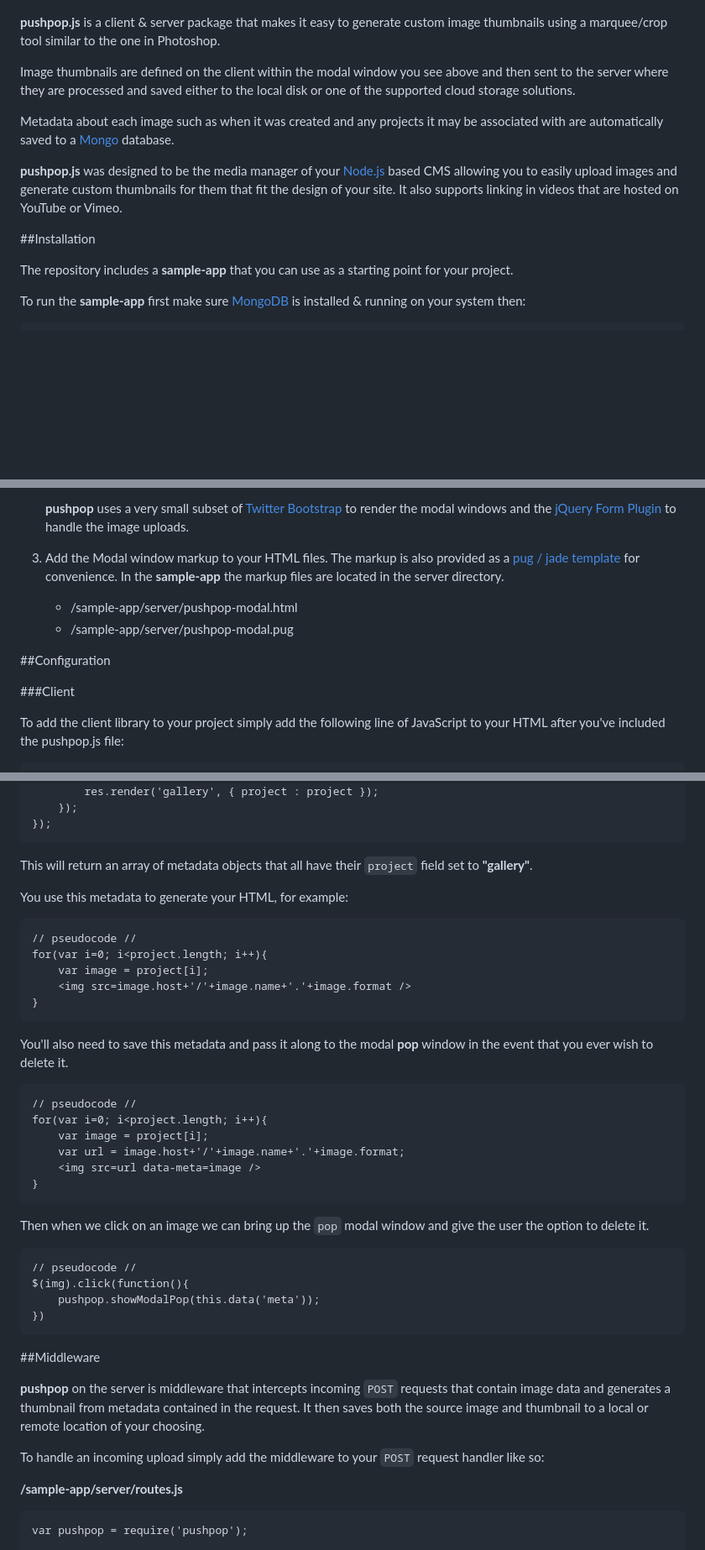
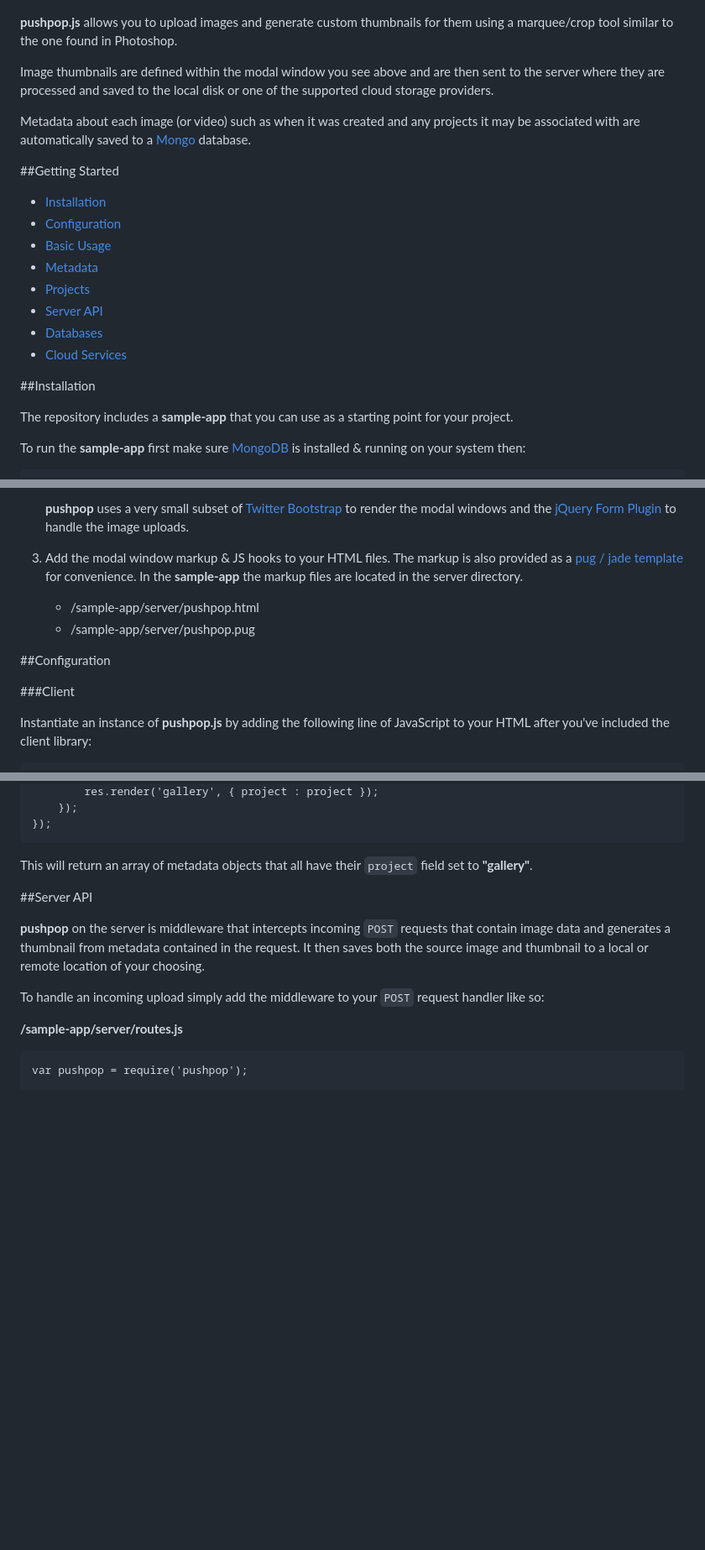
Before and after one commit to braitsch/pushpop.js, a Markdown page: readme.md, 3 parts joined by grey strips. Shown at 84% size. Drawn GitHub-style; blank space fills up the shorter version.

```diff
--- a/readme.md
+++ b/readme.md
@@ -4,15 +4,24 @@ A lightweight media manager and thumbnail generator for [Node.js](https://nodejs
 
 [![pushpop-modal](./readme.img/pushpop-modal.png?raw=true)](http://pushpop.herokuapp.com)
 
-**pushpop.js** is a client & server package that makes it easy to generate custom image thumbnails using a marquee/crop tool similar to the one in Photoshop.
+**pushpop.js** allows you to upload images and generate custom thumbnails for them using a marquee/crop tool similar to the one found in Photoshop.
 
-Image thumbnails are defined on the client within the modal window you see above and then sent to the server where they are processed and saved either to the local disk or one of the supported cloud storage solutions.
+Image thumbnails are defined within the modal window you see above and are then sent to the server where they are processed and saved to the local disk or one of the supported cloud storage providers.
 
-Metadata about each image such as when it was created and any projects it may be associated with are automatically saved to a [Mongo](https://www.mongodb.org/) database.
+Metadata about each image (or video) such as when it was created and any projects it may be associated with are automatically saved to a [Mongo](https://www.mongodb.org/) database.
 
-**pushpop.js** was designed to be the media manager of your [Node.js](https://nodejs.org) based CMS allowing you to easily upload images and generate custom thumbnails for them that fit the design of your site. It also supports linking in videos that are hosted on YouTube or Vimeo.
+##Getting Started
 
-##Installation
+* [Installation](#installation)
+* [Configuration](#configuration)
+* [Basic Usage](#basic-usage)
+* [Metadata](#metadata)
+* [Projects](#projects)
+* [Server API](#server-api)
+* [Databases](#databases)
+* [Cloud Services](#cloud-services)
+
+##<a name="installation"></a>Installation
 
 The repository includes a **sample-app** that you can use as a starting point for your project.
 
@@ -49,15 +58,14 @@ To add **pushpop.js** to an existing project:
 
 	**pushpop** uses a very small subset of [Twitter Bootstrap](http://getbootstrap.com/) to render the modal windows and the [jQuery Form Plugin](http://malsup.com/jquery/form/) to handle the image uploads.
 
-3. Add the Modal window markup to your HTML files. The markup is also provided as a [pug / jade template](https://github.com/pugjs/pug) for convenience. In the **sample-app** the markup files are located in the server directory.
+3. Add the modal window markup & JS hooks to your HTML files. The markup is also provided as a [pug / jade template](https://github.com/pugjs/pug) for convenience. In the **sample-app** the markup files are located in the server directory.
 
-	* /sample-app/server/pushpop-modal.html
-	* /sample-app/server/pushpop-modal.pug
+	* /sample-app/server/pushpop.html
+	* /sample-app/server/pushpop.pug
 
-
-##Configuration
+##<a name="configuration"></a>Configuration
 
 ###Client
 
-To add the client library to your project simply add the following line of JavaScript to your HTML after you've included the pushpop.js file:
+Instantiate an instance of **pushpop.js** by adding the following line of JavaScript to your HTML after you've included the client library:
 
@@ -170,32 +234,7 @@ To build a page of assets from a given project simply call ``getProject`` passin
 
 This will return an array of metadata objects that all have their ``project`` field set to **"gallery"**.
 
-You use this metadata to generate your HTML, for example:
-
-	// pseudocode //
-	for(var i=0; i<project.length; i++){
-		var image = project[i];
-		<img src=image.host+'/'+image.name+'.'+image.format />
-	}
-
-
-You'll also need to save this metadata and pass it along to the modal **pop** window in the event that you ever wish to delete it.
-
-	// pseudocode //
-	for(var i=0; i<project.length; i++){
-		var image = project[i];
-		var url = image.host+'/'+image.name+'.'+image.format;
-		<img src=url data-meta=image />
-	}
-
-Then when we click on an image we can bring up the `pop` modal window and give the user the option to delete it.
-
-	// pseudocode //
-	$(img).click(function(){
-		pushpop.showModalPop(this.data('meta'));
-	})
-
-##Middleware
+##<a name="server-api"></a>Server API
 
 **pushpop** on the server is middleware that intercepts incoming ``POST`` requests that contain image data and generates a thumbnail from metadata contained in the request. It then saves both the source image and thumbnail to a local or remote location of your choosing.
 
```
Also changed, not shown: other parts of readme.md (+71 -15 lines), readme.img/pushpop-modal-pop-org.png (added), readme.img/pushpop-modal-pop.png (added), 4 other files.
